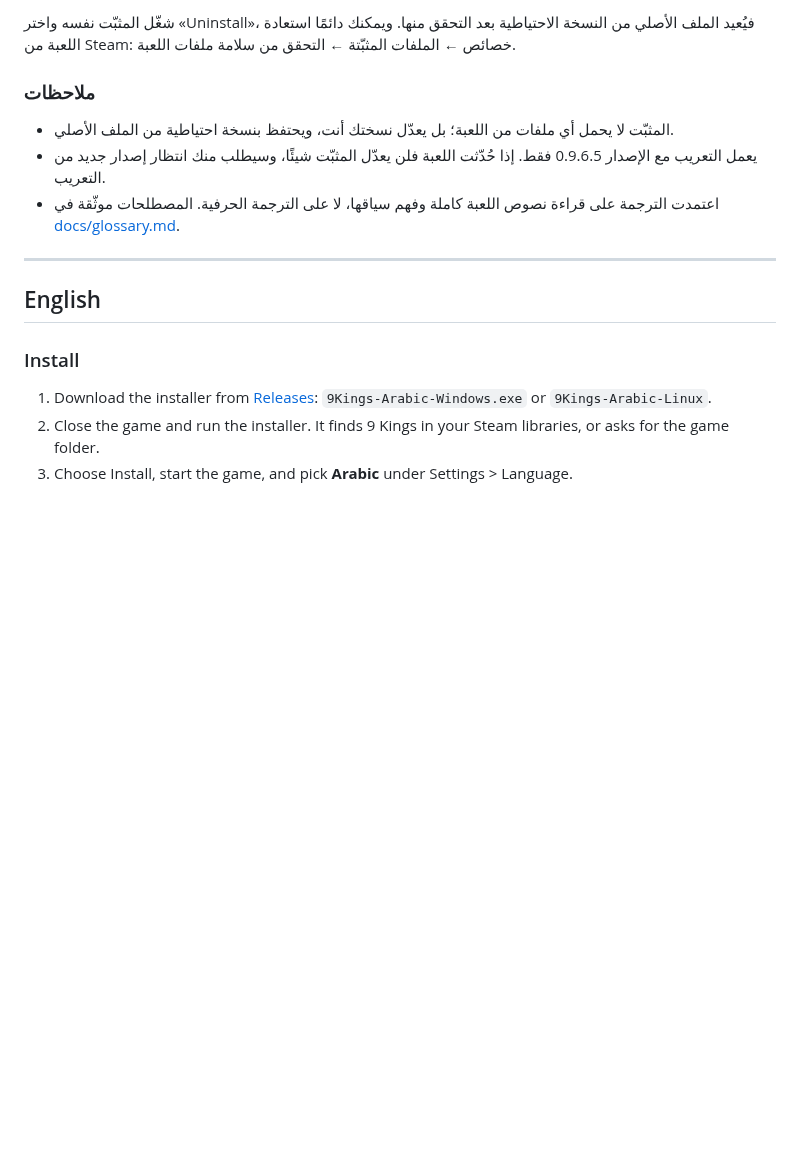
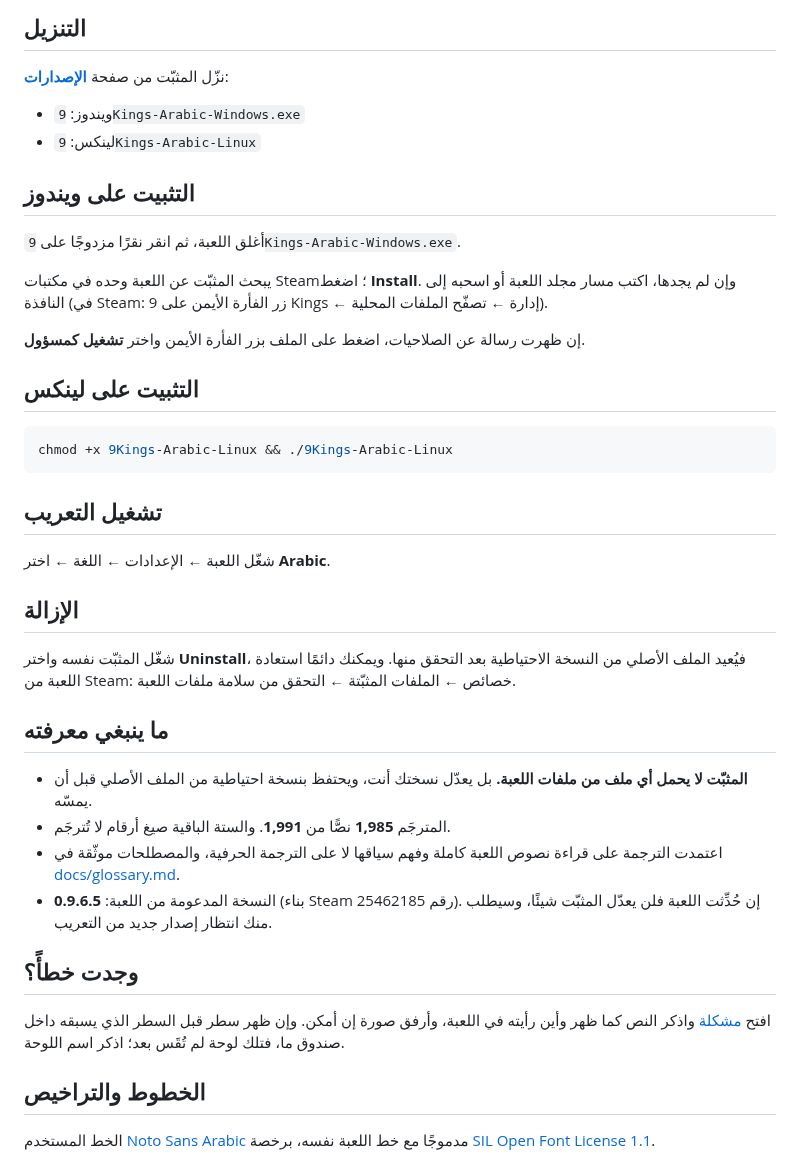
Before and after one commit to UPdullah895/Localization-of-9Kings, a Markdown page: README.md, the part around one of its changes. Rendered like a GitHub page; blank space fills up the shorter version.

````diff
--- a/README.md
+++ b/README.md
@@ -28,20 +20,56 @@ An unofficial, complete Arabic localization of **9 Kings**
 
-شغّل المثبّت نفسه واختر «Uninstall»، فيُعيد الملف الأصلي من النسخة الاحتياطية بعد التحقق منها.
+## التنزيل
+
+نزّل المثبّت من صفحة **[الإصدارات](../../releases)**:
+
+- ويندوز: `9Kings-Arabic-Windows.exe`
+- لينكس: `9Kings-Arabic-Linux`
+
+## التثبيت على ويندوز
+
+أغلق اللعبة، ثم انقر نقرًا مزدوجًا على `9Kings-Arabic-Windows.exe`.
+
+يبحث المثبّت عن اللعبة وحده في مكتبات Steam؛ اضغط **Install**. وإن لم يجدها، اكتب مسار مجلد
+اللعبة أو اسحبه إلى النافذة (في Steam: زر الفأرة الأيمن على 9 Kings ← إدارة ← تصفّح الملفات المحلية).
+
+إن ظهرت رسالة عن الصلاحيات، اضغط على الملف بزر الفأرة الأيمن واختر **تشغيل كمسؤول**.
+
+## التثبيت على لينكس
+
+</div>
+
+```bash
+chmod +x 9Kings-Arabic-Linux && ./9Kings-Arabic-Linux
+```
+
+<div dir="rtl">
+
+## تشغيل التعريب
+
+شغّل اللعبة ← الإعدادات ← اللغة ← اختر **Arabic**.
+
+## الإزالة
+
+شغّل المثبّت نفسه واختر **Uninstall**، فيُعيد الملف الأصلي من النسخة الاحتياطية بعد التحقق منها.
 ويمكنك دائمًا استعادة اللعبة من Steam: خصائص ← الملفات المثبّتة ← التحقق من سلامة ملفات اللعبة.
 
-### ملاحظات
+## ما ينبغي معرفته
 
-- المثبّت لا يحمل أي ملفات من اللعبة؛ بل يعدّل نسختك أنت، ويحتفظ بنسخة احتياطية من الملف الأصلي.
-- يعمل التعريب مع الإصدار 0.9.6.5 فقط. إذا حُدّثت اللعبة فلن يعدّل المثبّت شيئًا، وسيطلب منك انتظار إصدار جديد من التعريب.
-- اعتمدت الترجمة على قراءة نصوص اللعبة كاملة وفهم سياقها، لا على الترجمة الحرفية. المصطلحات موثّقة في [docs/glossary.md](docs/glossary.md).
+- **المثبّت لا يحمل أي ملف من ملفات اللعبة.** بل يعدّل نسختك أنت، ويحتفظ بنسخة احتياطية من
+  الملف الأصلي قبل أن يمسّه.
+- المترجَم **1,985** نصًّا من **1,991**. والستة الباقية صيغ أرقام لا تُترجَم.
+- اعتمدت الترجمة على قراءة نصوص اللعبة كاملة وفهم سياقها لا على الترجمة الحرفية،
+  والمصطلحات موثّقة في [docs/glossary.md](docs/glossary.md).
+- النسخة المدعومة من اللعبة: **0.9.6.5** (بناء Steam رقم 25462185). إن حُدِّثت اللعبة فلن يعدّل
+  المثبّت شيئًا، وسيطلب منك انتظار إصدار جديد من التعريب.
 
----
+## وجدت خطأً؟
 
-## English
+افتح [مشكلة](../../issues) واذكر النص كما ظهر وأين رأيته في اللعبة، وأرفق صورة إن أمكن.
+وإن ظهر سطر قبل السطر الذي يسبقه داخل صندوق ما، فتلك لوحة لم تُقَس بعد؛ اذكر اسم اللوحة.
 
-### Install
+## الخطوط والتراخيص
 
-1. Download the installer from [Releases](../../releases): `9Kings-Arabic-Windows.exe` or `9Kings-Arabic-Linux`.
-2. Close the game and run the installer. It finds 9 Kings in your Steam libraries, or asks for the game folder.
-3. Choose Install, start the game, and pick **Arabic** under Settings > Language.
+الخط المستخدم [Noto Sans Arabic](https://github.com/notofonts/arabic) مدموجًا مع خط اللعبة
+نفسه، برخصة [SIL Open Font License 1.1](fonts/OFL.txt).
 
````
Also changed, not shown: other parts of README.md (+17 -56 lines), NOTES.md (deleted, +0 -92 lines), docs/internals.md (added, +107 -0 lines), screenshots/01-menu.png (added), screenshots/02-kings.png (added), screenshots/03-deck.png (added), screenshots/04-in-game.png (added), 2 other files.
